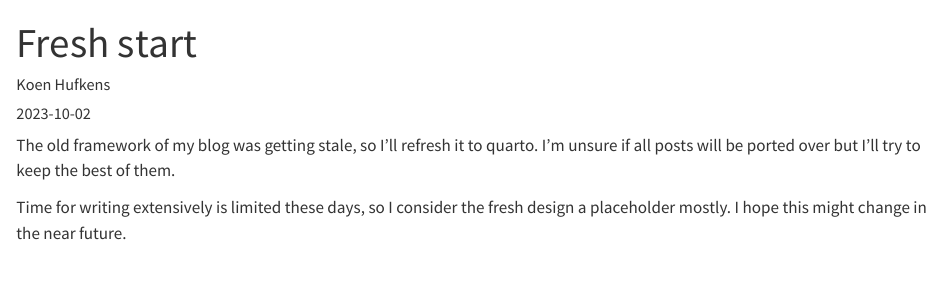
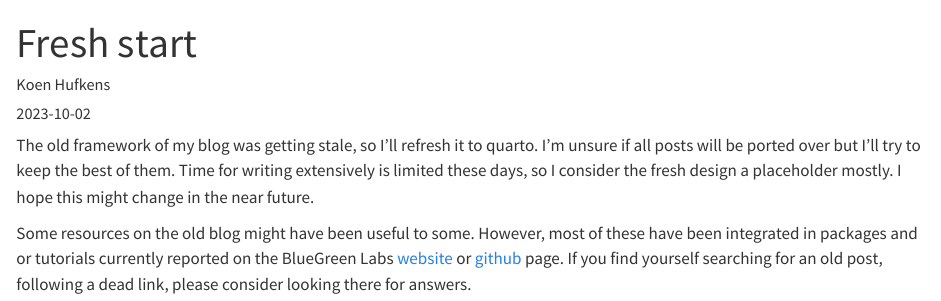
Before and after one commit to khufkens/khufkens, a Quarto document (blog/posts/restarting-blog/index.qmd): the page in a window 1100 px wide, from its top. Rendered offline with R 4.5, knitr and Pandoc in place of Quarto, with nearby package versions.

Commit message:
update post

```diff
--- a/blog/posts/restarting-blog/index.qmd
+++ b/blog/posts/restarting-blog/index.qmd
@@ -5,6 +5,6 @@ date: "2023-10-02"
 categories: [news]
 ---
 
-The old framework of my blog was getting stale, so I'll refresh it to quarto. I'm unsure if all posts will be ported over but I'll try to keep the best of them.
+The old framework of my blog was getting stale, so I'll refresh it to quarto. I'm unsure if all posts will be ported over but I'll try to keep the best of them. Time for writing extensively is limited these days, so I consider the fresh design a placeholder mostly. I hope this might change in the near future.
 
-Time for writing extensively is limited these days, so I consider the fresh design a placeholder mostly. I hope this might change in the near future.
+Some resources on the old blog might have been useful to some. However, most of these have been integrated in packages and or tutorials currently reported on the BlueGreen Labs [website](https://bluegreenlabs.org) or [github](https://github.com/bluegreen-labs) page. If you find yourself searching for an old post, following a dead link, please consider looking there for answers.
```
